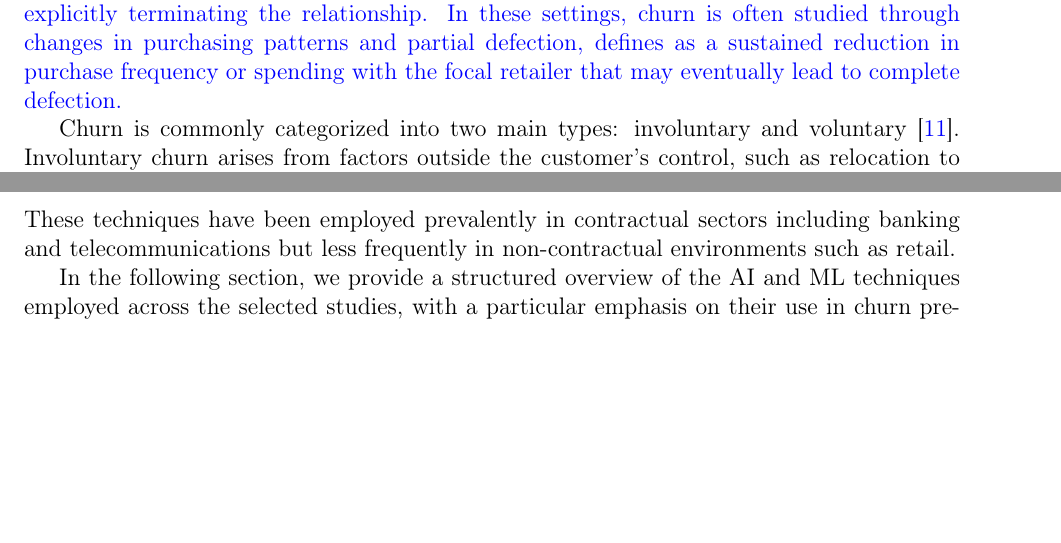
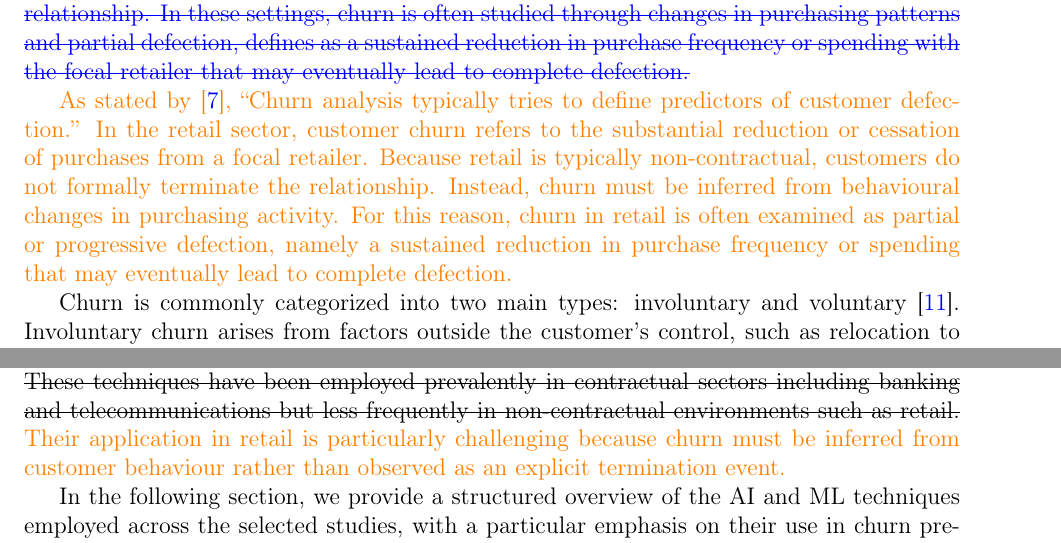
Before and after one commit to SaadOjo/SLR-manuscript, a LaTeX paper (title-page/Anonymized manuscript.tex, which reads sections/02-background.tex): two parts of pages 5 and 6 of 42, joined at a grey line, cut so that both start at the same text, the shorter picture padded with empty space. Compiled offline with pdfLaTeX.

Commit message:
Refocus churn background on retail context

```diff
--- a/sections/02-background.tex
+++ b/sections/02-background.tex
@@ -12,8 +12,9 @@ The second subsection presents an overview of the machine learning methods emplo
 
 \subsection{\textcolor{blue}{The customer churn problem and mitigation approaches}}
 
-\textcolor{blue}{As stated by \cite{S37-ID826-Buckinx}, ``Churn analysis typically tries to define predictors of customer defection.'' Customer churn refers to the situation in which a customer terminates or substantially reduces their relationship with a firm, for example, by closing an account, switching to another provider, or no longer purchasing its goods or services. This behavior can occur in both contractual and non-contractual settings. In contractual industries, such as telecommunications or insurance, churn typically occurs when a customer cancels or fails to renew a formal service agreement, and is therefore observed as a form of total defection. In non-contractual contexts, customers can continuously adjust their purchase behavior without explicitly terminating the relationship. In these settings, churn is often studied through changes in purchasing patterns and partial defection, defines as a sustained reduction in purchase frequency or spending with the focal retailer that may eventually lead to complete defection.}
+\textcolor{blue}{\sout{As stated by \cite{S37-ID826-Buckinx}, ``Churn analysis typically tries to define predictors of customer defection.'' Customer churn refers to the situation in which a customer terminates or substantially reduces their relationship with a firm, for example, by closing an account, switching to another provider, or no longer purchasing its goods or services. This behavior can occur in both contractual and non-contractual settings. In contractual industries, such as telecommunications or insurance, churn typically occurs when a customer cancels or fails to renew a formal service agreement, and is therefore observed as a form of total defection. In non-contractual contexts, customers can continuously adjust their purchase behavior without explicitly terminating the relationship. In these settings, churn is often studied through changes in purchasing patterns and partial defection, defines as a sustained reduction in purchase frequency or spending with the focal retailer that may eventually lead to complete defection.}}
 
+\textcolor{orange}{As stated by \cite{S37-ID826-Buckinx}, ``Churn analysis typically tries to define predictors of customer defection.'' In the retail sector, customer churn refers to the substantial reduction or cessation of purchases from a focal retailer. Because retail is typically non-contractual, customers do not formally terminate the relationship. Instead, churn must be inferred from behavioural changes in purchasing activity. For this reason, churn in retail is often examined as partial or progressive defection, namely a sustained reduction in purchase frequency or spending that may eventually lead to complete defection.}
 
 Churn is commonly categorized into two main types: involuntary and voluntary \cite{park2022not}. Involuntary churn arises from factors outside the customer’s control, such as relocation to an area not served by the business, financial hardship, or major life events like illness or death. Voluntary churn, on the other hand, occurs when a customer consciously decides to disengage. This may be driven by dissatisfaction with product or service quality, negative customer experiences, more competitive pricing or offerings from other providers, or a general perception of declining value.
 
@@ -21,7 +22,7 @@ While involuntary churn is often difficult for businesses to influence, minimizi
 
 With access to detailed customer data, businesses adopted more sophisticated strategies by leveraging historical customer behavior to segment individuals based on their predicted churn risk. This segmentation enabled the shift from broad marketing campaigns to more targeted efforts. Marketing budgets were increasingly directed toward customers identified as having a high risk of churn \cite{lemmens2020managing}, allowing for the deployment of tailored interventions, such as personalized offers, loyalty incentives, or service enhancements to foster continued engagement. In this context, accurate and early churn prediction emerged as a critical tool for optimizing resource allocation and improving customer retention outcomes.
 
-Machine learning (ML) techniques have been applied to the task of churn prediction over the years \cite{churn-prediction-survery-manzoor-2024}. ML involves the use of algorithms that learn patterns from data without explicit programming, allowing models to capture complex, often nonlinear relationships. The inherent complexity of churn prediction, coupled with the large volumes of data typically available in business contexts, makes this task particularly well-suited to ML approaches. These techniques have been employed prevalently in contractual sectors including banking and telecommunications but less frequently in non-contractual environments such as retail.
+Machine learning (ML) techniques have been applied to the task of churn prediction over the years \cite{churn-prediction-survery-manzoor-2024}. ML involves the use of algorithms that learn patterns from data without explicit programming, allowing models to capture complex, often nonlinear relationships. The inherent complexity of churn prediction, coupled with the large volumes of data typically available in business contexts, makes this task particularly well-suited to ML approaches. \sout{These techniques have been employed prevalently in contractual sectors including banking and telecommunications but less frequently in non-contractual environments such as retail.} \textcolor{orange}{Their application in retail is particularly challenging because churn must be inferred from customer behaviour rather than observed as an explicit termination event.}
 
 In the following section, we provide a structured overview of the AI and ML techniques employed across the selected studies, with a particular emphasis on their use in churn prediction within the retail context.
 
```
